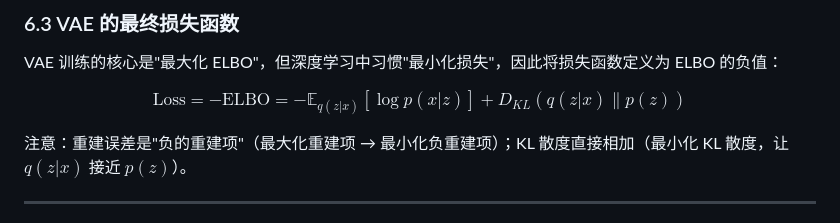
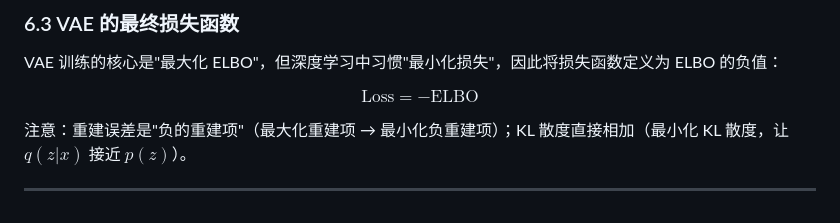
Before and after one commit to cheny1ming/cheny1ming.github.io, a Markdown page: Blogs/posts/VAE.md, the part around one of its changes. Rendered like a GitHub page.

Commit message:
Update Blog

```diff
--- a/Blogs/posts/VAE.md
+++ b/Blogs/posts/VAE.md
@@ -220,7 +224,7 @@ $$
 VAE 训练的核心是"最大化 ELBO"，但深度学习中习惯"最小化损失"，因此将损失函数定义为 ELBO 的负值：
 
 $$
-\text{Loss} = - \text{ELBO} = - \mathbb{E}_{q(z|x)}[\log p(x|z)] + D_{KL}(q(z|x) \parallel p(z))
+\text{Loss} = -\text{ELBO}
 $$
 
 注意：重建误差是"负的重建项"（最大化重建项 → 最小化负重建项）；KL 散度直接相加（最小化 KL 散度，让 $q(z|x)$ 接近 $p(z)$）。
```
Also changed, not shown: other parts of Blogs/posts/VAE.md (+7 -3 lines).
